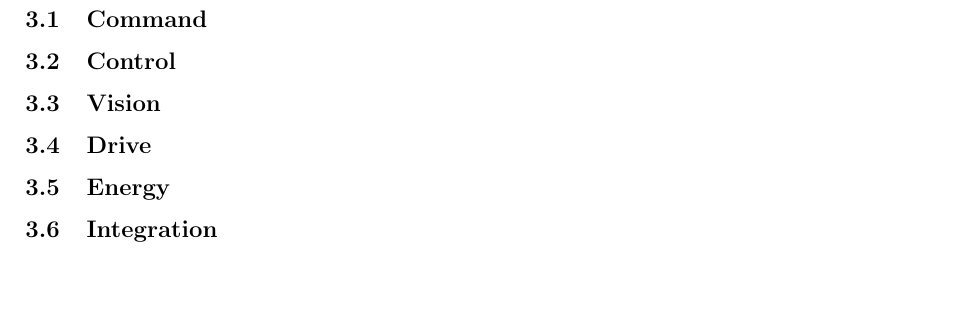
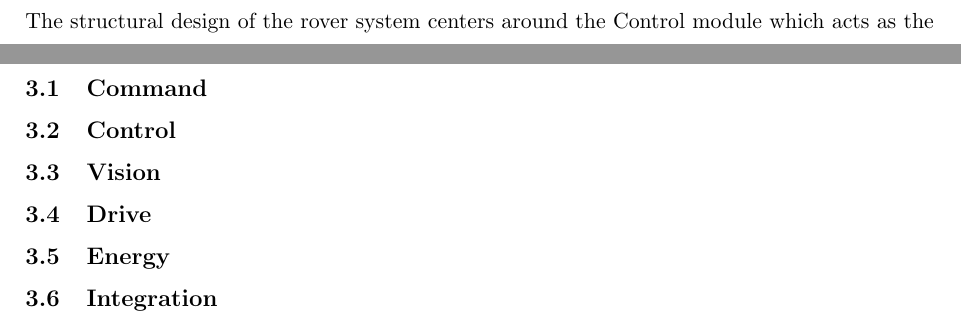
Before and after one commit to xw2519/EE-Mars-Rover, a LaTeX document (docs/project report/Group 18 project report.tex): part of page 7 of 9 before the commit and two parts of pages 6 and 7 of 9 after it, the two joined at a grey line, cut at the place of the change, the shorter picture padded with empty space. Compiled offline with pdfLaTeX.

Commit message:
Stashing changes

```diff
--- a/docs/project report/Group 18 project report.tex
+++ b/docs/project report/Group 18 project report.tex
@@ -208,7 +208,7 @@ Due to lack of specific scope constraints aside from a deadline, the project tea
 
 \section{Structural design}
 
-
+The structural design of the rover system centers around the Control module which acts as the
 
 
 
```
